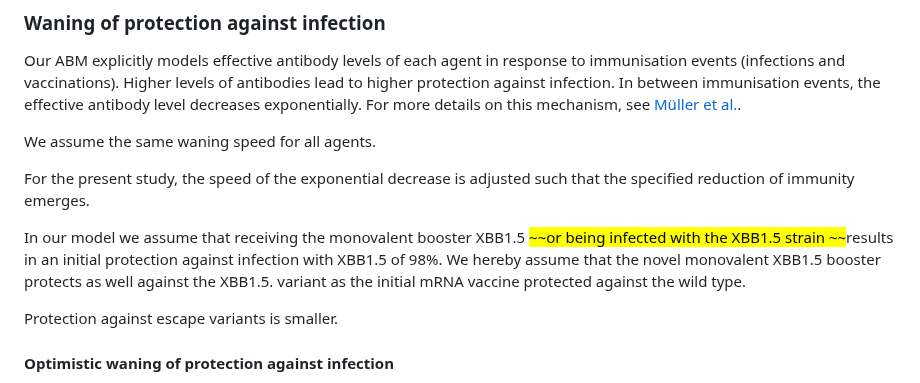
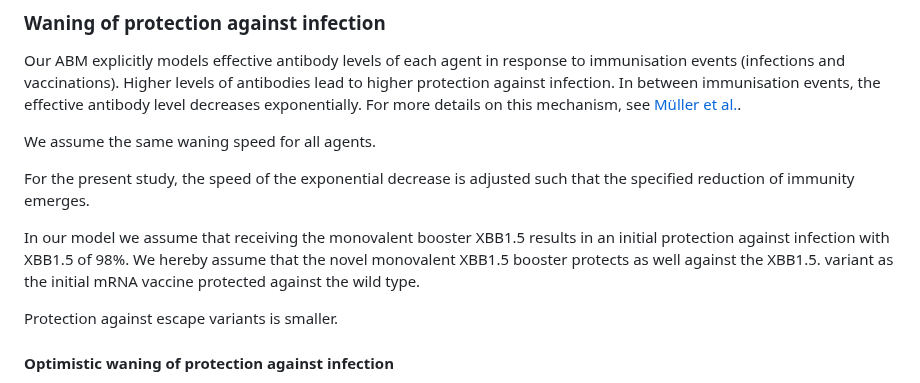
Before and after one commit to european-modelling-hubs/covid19-scenario-hub-europe, a Markdown page: model-abstracts/2023-08-01/Round5-MODUS_Covid-Episim-Abstract.md, the part around the change. Drawn GitHub-style.

Commit message:
Update Round5-MODUS_Covid-Episim-Abstract.md
edited Abstract

```diff
--- a/model-abstracts/2023-08-01/Round5-MODUS_Covid-Episim-Abstract.md
+++ b/model-abstracts/2023-08-01/Round5-MODUS_Covid-Episim-Abstract.md
@@ -33,7 +33,7 @@ We assume the same waning speed for all agents.
 
 For the present study, the speed of the exponential decrease is adjusted such that the specified reduction of immunity emerges.
 
-In our model we assume that receiving the monovalent booster XBB1.5 <mark>~~or being infected with the XBB1.5 strain ~~</mark>results in an initial protection against infection with XBB1.5 of 98%. We hereby assume that the novel monovalent XBB1.5 booster protects as well against the XBB1.5. variant as the initial mRNA vaccine protected against the wild type.
+In our model we assume that receiving the monovalent booster XBB1.5 results in an initial protection against infection with XBB1.5 of 98%. We hereby assume that the novel monovalent XBB1.5 booster protects as well against the XBB1.5. variant as the initial mRNA vaccine protected against the wild type.
 
 Protection against escape variants is smaller.
 
```
